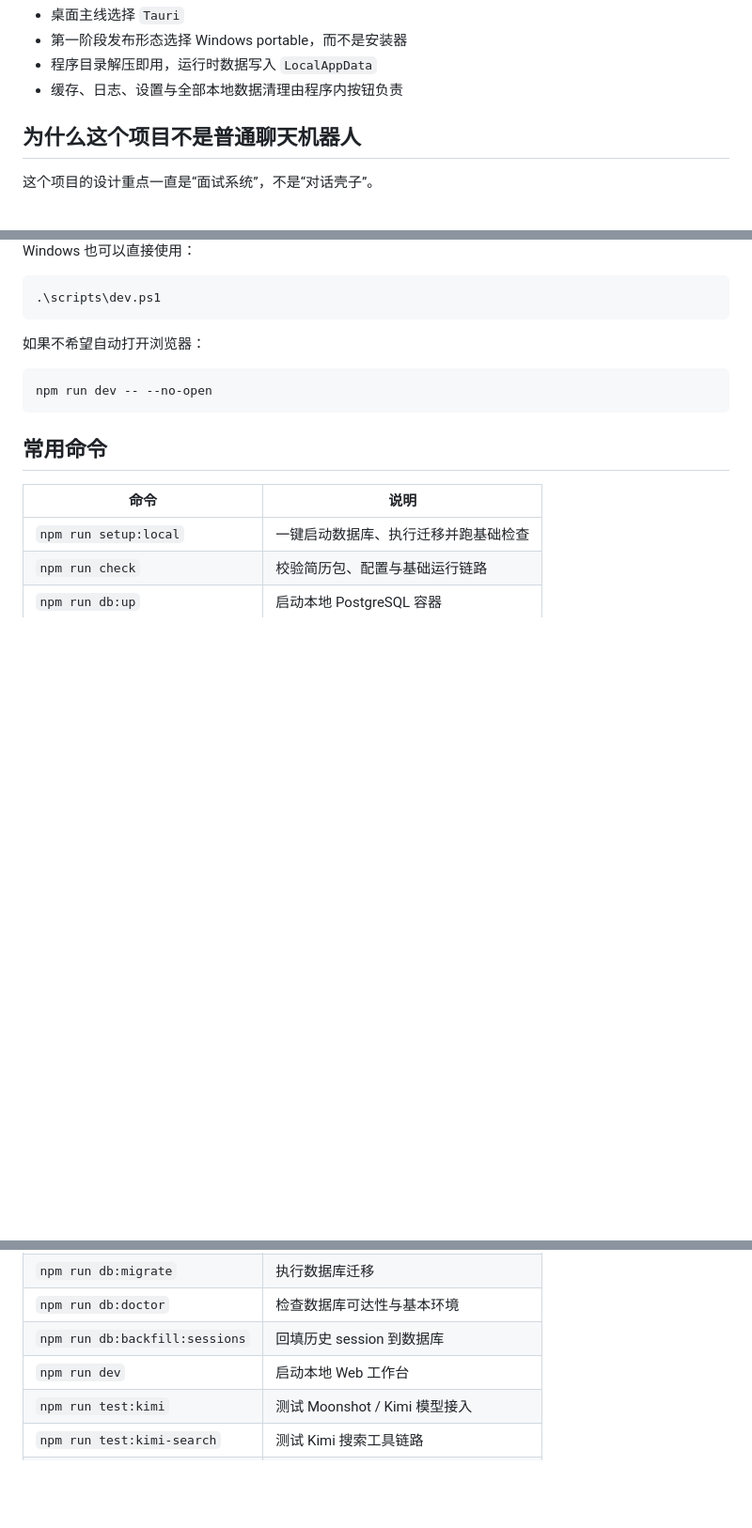
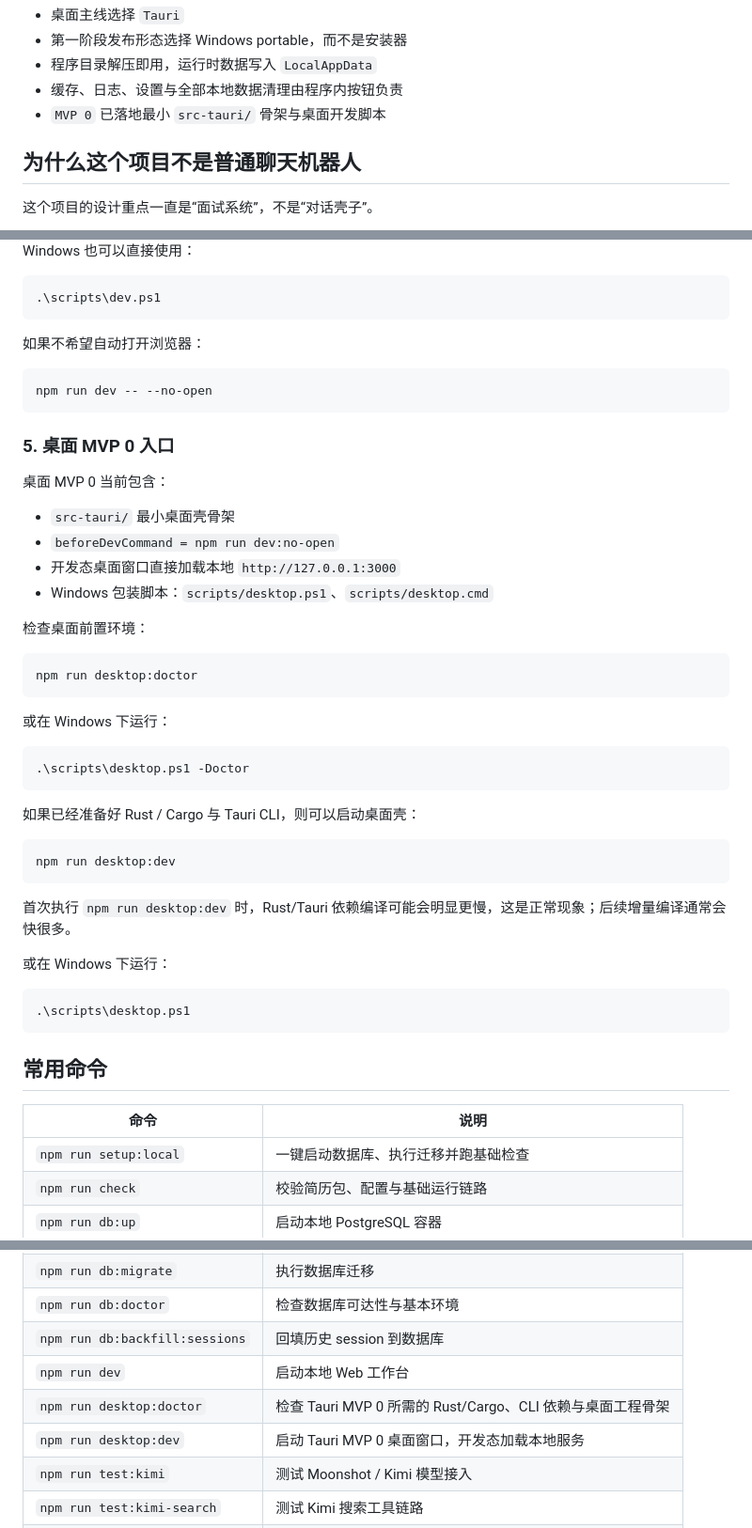
Before and after one commit to zgx197/resume-interview-workbench, a Markdown page: README.md, 3 parts joined by grey strips. Shown at 94% size. Rendered like a GitHub page; blank space fills up the shorter version.

Commit message:
docs: 更新桌面 MVP 0 使用说明

````diff
--- a/README.md
+++ b/README.md
@@ -81,6 +81,7 @@ Resume Interview Workbench 不是一个泛用聊天界面，而是一套围绕
 - 第一阶段发布形态选择 Windows portable，而不是安装器
 - 程序目录解压即用，运行时数据写入 `LocalAppData`
 - 缓存、日志、设置与全部本地数据清理由程序内按钮负责
+- `MVP 0` 已落地最小 `src-tauri/` 骨架与桌面开发脚本
 
 ## 为什么这个项目不是普通聊天机器人
 
@@ -182,6 +183,41 @@ Windows 也可以直接使用：
 npm run dev -- --no-open
 ```
 
+### 5. 桌面 MVP 0 入口
+
+桌面 MVP 0 当前包含：
+
+- `src-tauri/` 最小桌面壳骨架
+- `beforeDevCommand = npm run dev:no-open`
+- 开发态桌面窗口直接加载本地 `http://127.0.0.1:3000`
+- Windows 包装脚本：`scripts/desktop.ps1`、`scripts/desktop.cmd`
+
+检查桌面前置环境：
+
+```bash
+npm run desktop:doctor
+```
+
+或在 Windows 下运行：
+
+```powershell
+.\scripts\desktop.ps1 -Doctor
+```
+
+如果已经准备好 Rust / Cargo 与 Tauri CLI，则可以启动桌面壳：
+
+```bash
+npm run desktop:dev
+```
+
+首次执行 `npm run desktop:dev` 时，Rust/Tauri 依赖编译可能会明显更慢，这是正常现象；后续增量编译通常会快很多。
+
+或在 Windows 下运行：
+
+```powershell
+.\scripts\desktop.ps1
+```
+
 ## 常用命令
 
 | 命令 | 说明 |
@@ -193,6 +229,8 @@ npm run dev -- --no-open
 | `npm run db:doctor` | 检查数据库可达性与基本环境 |
 | `npm run db:backfill:sessions` | 回填历史 session 到数据库 |
 | `npm run dev` | 启动本地 Web 工作台 |
+| `npm run desktop:doctor` | 检查 Tauri MVP 0 所需的 Rust/Cargo、CLI 依赖与桌面工程骨架 |
+| `npm run desktop:dev` | 启动 Tauri MVP 0 桌面窗口，开发态加载本地服务 |
 | `npm run test:kimi` | 测试 Moonshot / Kimi 模型接入 |
 | `npm run test:kimi-search` | 测试 Kimi 搜索工具链路 |
 | `npm run smoke:session` | 跑通一轮本地面试烟雾测试 |
````
Also changed, not shown: other parts of README.md (+1 -0 lines).
